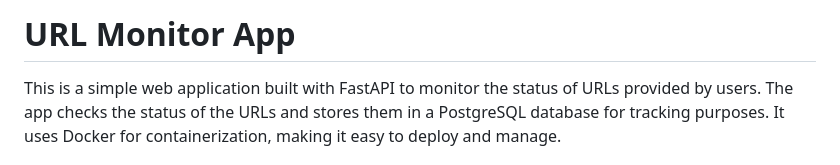
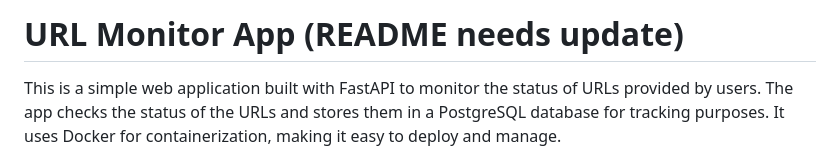
Before and after one commit to IgorChecinski/status-checker, a Markdown page: README.md, the part around the change. GitHub-like rendering.

```diff
--- a/README.md
+++ b/README.md
@@ -1,4 +1,4 @@
-# URL Monitor App
+# URL Monitor App (README needs update)
 
 This is a simple web application built with FastAPI to monitor the status of URLs provided by users. The app checks the status of the URLs and stores them in a PostgreSQL database for tracking purposes. It uses Docker for containerization, making it easy to deploy and manage.
 
```
